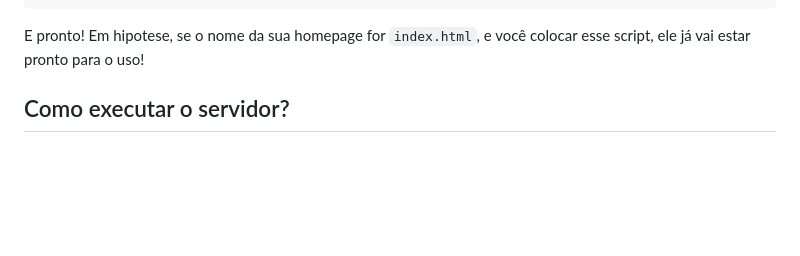
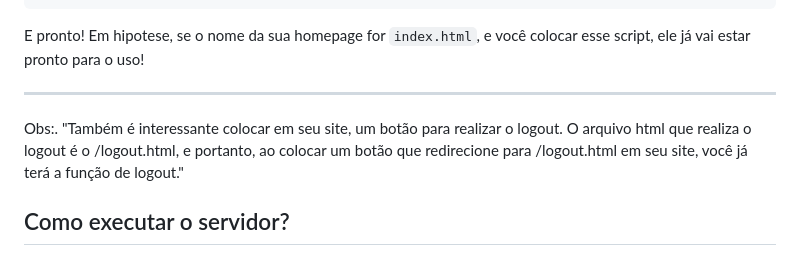
Before and after one commit to op3ny/Hsyst-Auth, a Markdown page: README.md, the part around the change. Rendered like a GitHub page; blank space fills up the shorter version.

```diff
--- a/README.md
+++ b/README.md
@@ -151,6 +151,10 @@ Simples, no cabeçalho do seu HTML (de preferência no inicio do arquivo) você
 
 E pronto! Em hipotese, se o nome da sua homepage for `index.html`, e você colocar esse script, ele já vai estar pronto para o uso!
 
+---
+
+Obs:. "Também é interessante colocar em seu site, um botão para realizar o logout. O arquivo html que realiza o logout é o /logout.html, e portanto, ao colocar um botão que redirecione para /logout.html em seu site, você já terá a função de logout."
+
 
 ## Como executar o servidor?
 
```
